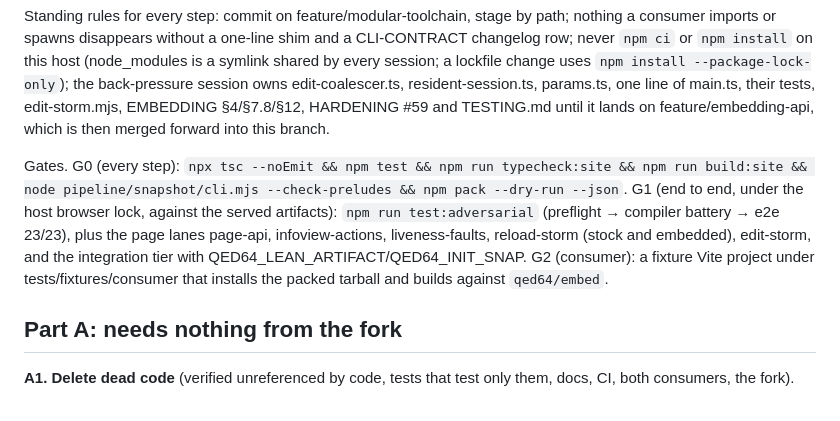
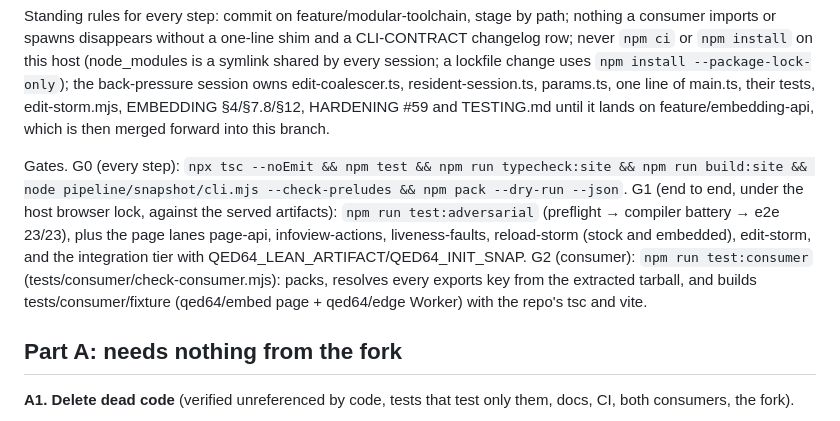
Before and after one commit to FawadHa1der/QED64, a Markdown page: docs/ARCHITECTURE-PLAN-QED64.md, the part around the change. Drawn GitHub-style.

```diff
--- a/docs/ARCHITECTURE-PLAN-QED64.md
+++ b/docs/ARCHITECTURE-PLAN-QED64.md
@@ -6,7 +6,7 @@ How it was made: a 28-agent mapping round over the repository at 84d594e (four l
 
 Standing rules for every step: commit on feature/modular-toolchain, stage by path; nothing a consumer imports or spawns disappears without a one-line shim and a CLI-CONTRACT changelog row; never `npm ci` or `npm install` on this host (node_modules is a symlink shared by every session; a lockfile change uses `npm install --package-lock-only`); the back-pressure session owns edit-coalescer.ts, resident-session.ts, params.ts, one line of main.ts, their tests, edit-storm.mjs, EMBEDDING §4/§7.8/§12, HARDENING #59 and TESTING.md until it lands on feature/embedding-api, which is then merged forward into this branch.
 
-Gates. G0 (every step): `npx tsc --noEmit && npm test && npm run typecheck:site && npm run build:site && node pipeline/snapshot/cli.mjs --check-preludes && npm pack --dry-run --json`. G1 (end to end, under the host browser lock, against the served artifacts): `npm run test:adversarial` (preflight → compiler battery → e2e 23/23), plus the page lanes page-api, infoview-actions, liveness-faults, reload-storm (stock and embedded), edit-storm, and the integration tier with QED64_LEAN_ARTIFACT/QED64_INIT_SNAP. G2 (consumer): a fixture Vite project under tests/fixtures/consumer that installs the packed tarball and builds against `qed64/embed`.
+Gates. G0 (every step): `npx tsc --noEmit && npm test && npm run typecheck:site && npm run build:site && node pipeline/snapshot/cli.mjs --check-preludes && npm pack --dry-run --json`. G1 (end to end, under the host browser lock, against the served artifacts): `npm run test:adversarial` (preflight → compiler battery → e2e 23/23), plus the page lanes page-api, infoview-actions, liveness-faults, reload-storm (stock and embedded), edit-storm, and the integration tier with QED64_LEAN_ARTIFACT/QED64_INIT_SNAP. G2 (consumer): `npm run test:consumer` (tests/consumer/check-consumer.mjs): packs, resolves every exports key from the extracted tarball, and builds tests/consumer/fixture (qed64/embed page + qed64/edge Worker) with the repo's tsc and vite.
 
 ## Part A: needs nothing from the fork
 
```
Also changed, not shown: docs/DEPLOY.md (+2 -0 lines).
